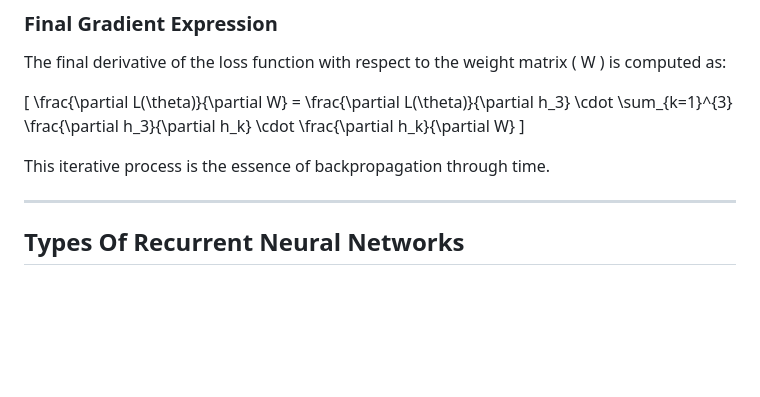
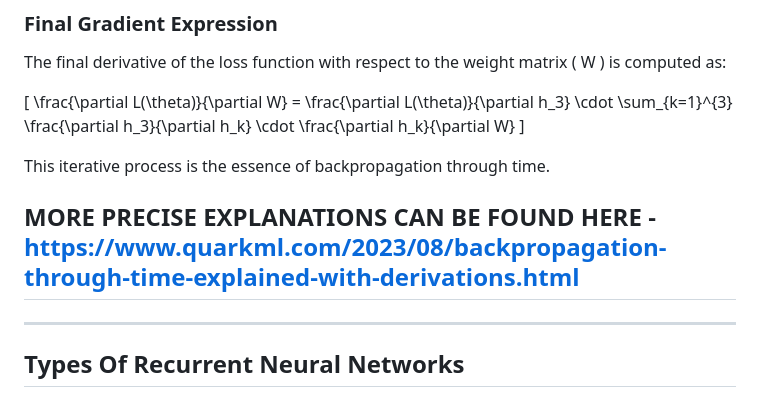
Before and after one commit to SumaiyaTarannumNoor/All-that-I-have-tried-and-learned, a Markdown page: Machine Learning - NLP/RNN/RNN.md, the part around the change. Rendered like a GitHub page; blank space fills up the shorter version.

```diff
--- a/Machine Learning - NLP/RNN/RNN.md
+++ b/Machine Learning - NLP/RNN/RNN.md
@@ -351,6 +351,7 @@ The final derivative of the loss function with respect to the weight matrix \( W
 
 This iterative process is the essence of backpropagation through time.
 
+## MORE PRECISE EXPLANATIONS CAN BE FOUND HERE - https://www.quarkml.com/2023/08/backpropagation-through-time-explained-with-derivations.html
 ---
 
 ## Types Of Recurrent Neural Networks
```
